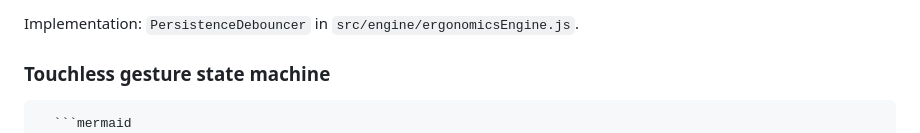
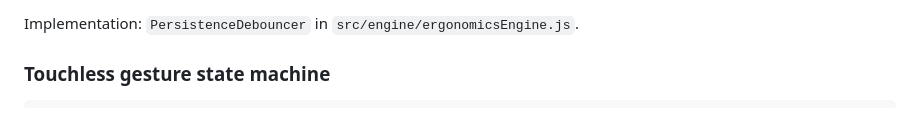
Before and after one commit to roshan20071/Neuroergo-Hud, a Markdown page: README.md, the part around the change. GitHub-like rendering.

Commit message:
Remove mermaid diagram from README
Removed mermaid diagram for touchless gesture state machine.

````diff
--- a/README.md
+++ b/README.md
@@ -250,7 +250,6 @@ Implementation: `PersistenceDebouncer` in `src/engine/ergonomicsEngine.js`.
 ### Touchless gesture state machine
 
 ```
-  ```mermaid
 stateDiagram-v2
     [*] --> IDLE
     IDLE --> TARGETING : Hand detected
````
